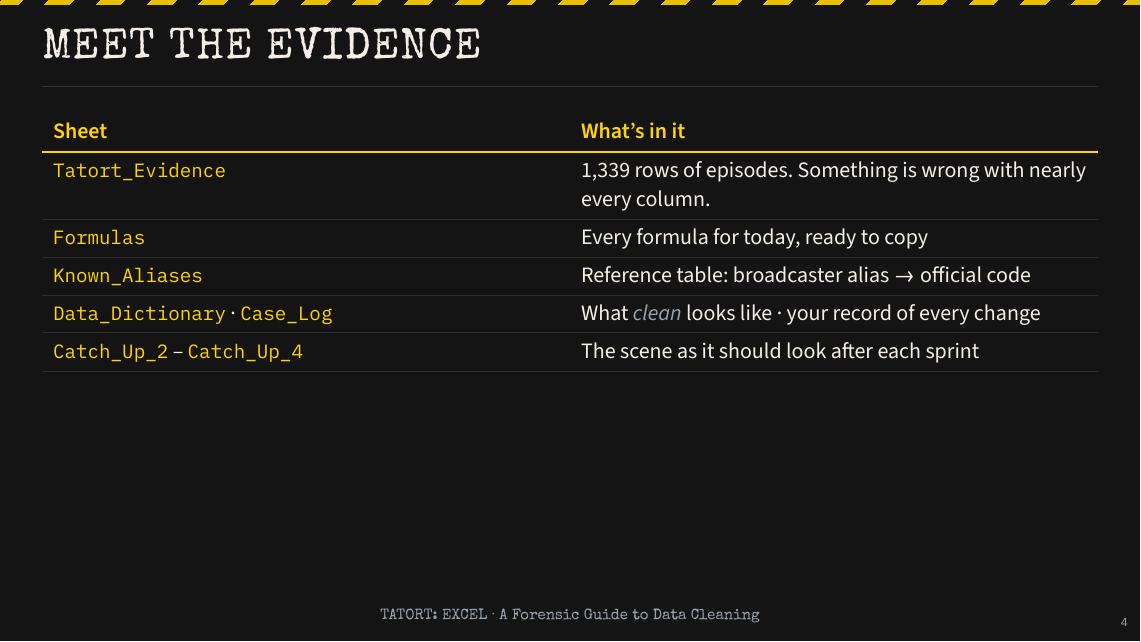
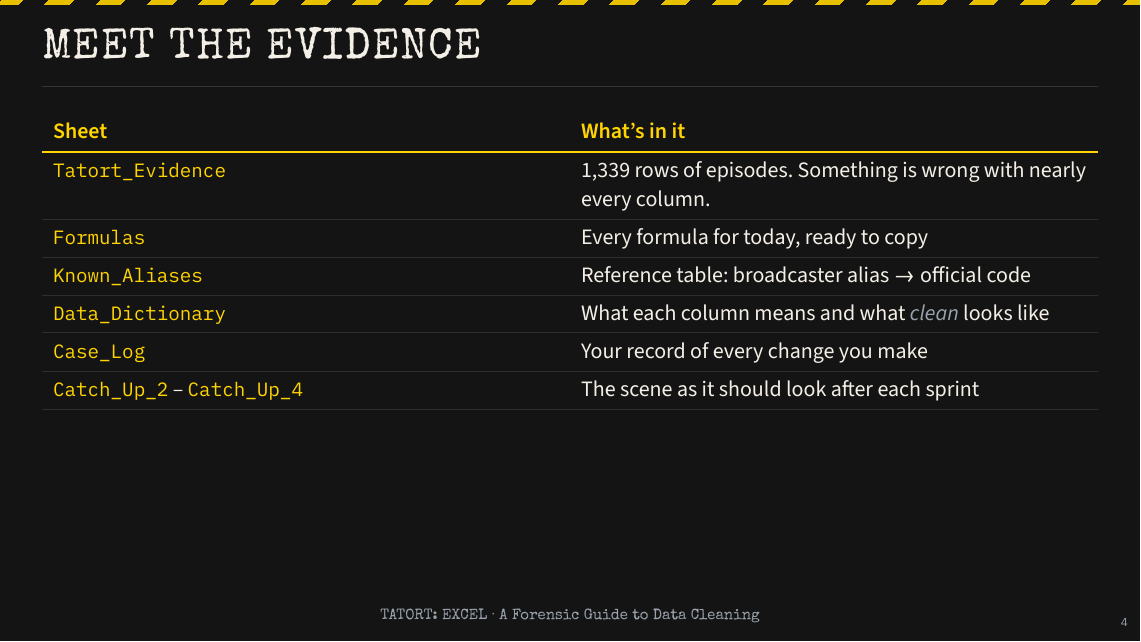
Before and after one commit to GeospatialResearchLab/workshop-data-cleaning-tatort-2026, a Quarto document (source/slides.qmd): page 4 of 23. The pictures show the output file documents/Slides.html that the author committed with the source, opened offline.

Commit message:
Meet the Evidence: separate rows for Data_Dictionary and Case_Log
Co-Authored-By: Claude Opus 5.5 <noreply@anthropic.com>
Claude-Session: https://claude.ai/code/session_01Rqhyyc8gdbHgBLL3Q6CGGV

```diff
--- a/source/slides.qmd
+++ b/source/slides.qmd
@@ -69,7 +69,8 @@ Each sprint: **1-minute briefing → you work, timer on screen → checkpoint**.
 | `Tatort_Evidence` | 1,339 rows of episodes. Something is wrong with nearly every column. |
 | `Formulas` | Every formula for today, ready to copy |
 | `Known_Aliases` | Reference table: broadcaster alias → official code |
-| `Data_Dictionary` · `Case_Log` | What *clean* looks like · your record of every change |
+| `Data_Dictionary` | What each column means and what *clean* looks like |
+| `Case_Log` | Your record of every change you make |
 | `Catch_Up_2` – `Catch_Up_4` | The scene as it should look after each sprint |
 
 ::: notes
```
Also changed, not shown: documents/Slides.html, documents/Slides.pdf.
